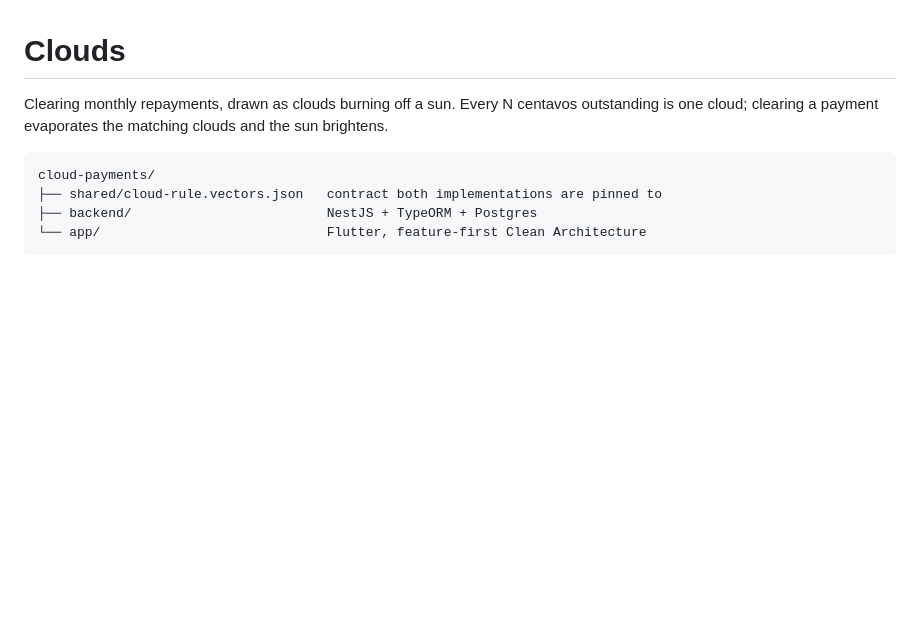
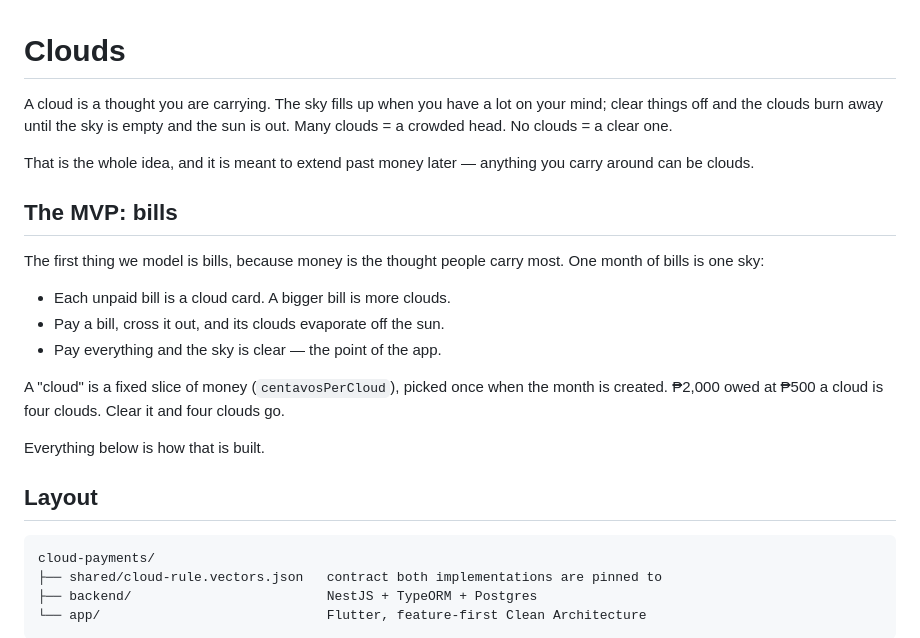
Before and after one commit to krschn/clouds, a Markdown page: README.md, the part around the change. Rendered like a GitHub page; blank space fills up the shorter version.

Commit message:
docs: explain the clouds-as-thoughts idea before the setup
The README opened on the payments mechanics, so a new dev read the
feature and missed the theme. Clouds are thoughts you carry; clearing
them clears the sky. Bills are only the MVP of that, not the product.

Co-Authored-By: Claude Opus 5 <noreply@anthropic.com>
Claude-Session: https://claude.ai/code/session_01P6VEPYEhoqAz6d3JVV1YHe

````diff
--- a/README.md
+++ b/README.md
@@ -1,8 +1,28 @@
 # Clouds
 
-Clearing monthly repayments, drawn as clouds burning off a sun.
-Every N centavos outstanding is one cloud; clearing a payment evaporates the
-matching clouds and the sun brightens.
+A cloud is a thought you are carrying. The sky fills up when you have a lot on
+your mind; clear things off and the clouds burn away until the sky is empty and
+the sun is out. Many clouds = a crowded head. No clouds = a clear one.
+
+That is the whole idea, and it is meant to extend past money later — anything
+you carry around can be clouds.
+
+## The MVP: bills
+
+The first thing we model is bills, because money is the thought people carry
+most. One month of bills is one sky:
+
+- Each unpaid bill is a cloud card. A bigger bill is more clouds.
+- Pay a bill, cross it out, and its clouds evaporate off the sun.
+- Pay everything and the sky is clear — the point of the app.
+
+A "cloud" is a fixed slice of money (`centavosPerCloud`), picked once when the
+month is created. ₱2,000 owed at ₱500 a cloud is four clouds. Clear it and four
+clouds go.
+
+Everything below is how that is built.
+
+## Layout
 
 ```
 cloud-payments/
````
